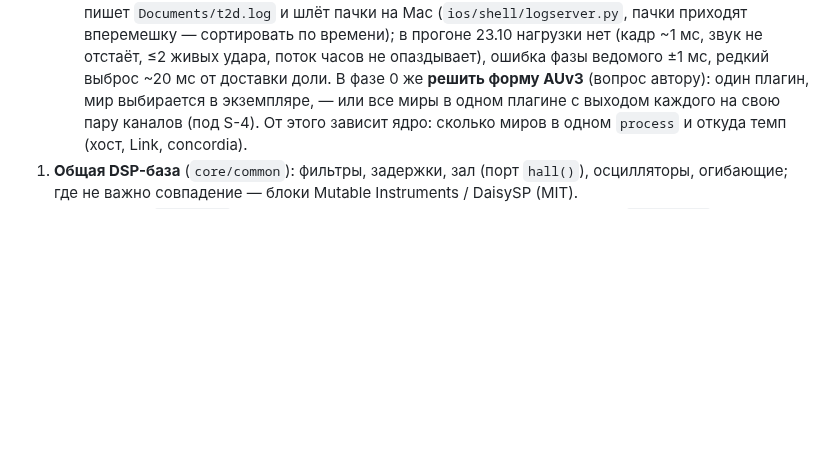
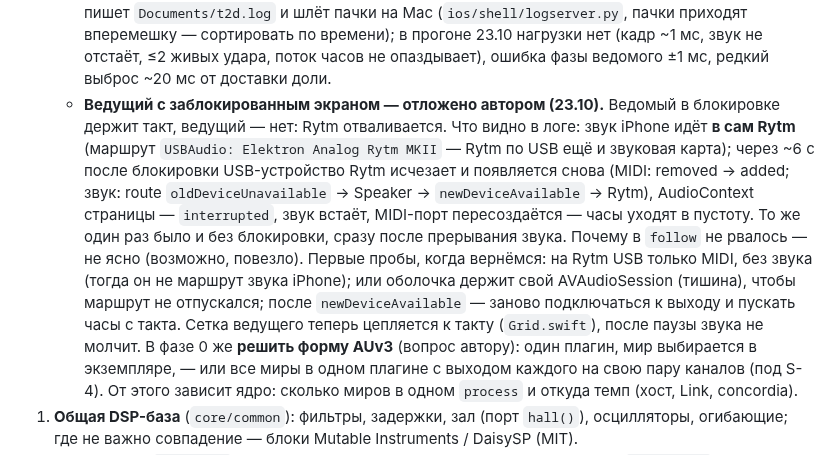
Before and after one commit to ai-slopes-hq/touch2decay, a Markdown page: docs/native-plan.md, the part around the change. Drawn GitHub-style; blank space fills up the shorter version.

Commit message:
Native plan: leader under screen lock deferred, what the log shows
- Phone audio is routed into the Rytm over USB; the Rytm drops off USB about 6 s after lock and comes back
- The page audio gets interrupted, the MIDI port is recreated, the clock goes nowhere
- First tries for later: Rytm USB as MIDI only, a shell-held audio session, restart the clock after the device returns

Co-Authored-By: Claude Opus 5.5 <noreply@anthropic.com>

```diff
--- a/docs/native-plan.md
+++ b/docs/native-plan.md
@@ -67,6 +67,7 @@ web (как сейчас)            в нативном режиме мир н
    - **MIDI (идёт, 22.10):** шаг 1 готов — оболочка (CoreMIDI, сетевая сессия с Mac) видит часы Ableton: BPM, start / stop (плашка внизу). Шаг 2 собран, **на iPhone не проверен**: доли, start, stop → `window.t2dMidi` → `sync` в engine Portus (темп и фаза такта; пробный код, только в `native`). Грабли: страница по http с Mac — нет AudioWorklet и Wake Lock (экран гаснет, метроном не работает) → оболочка грузит https-превью `native` (нужен вход в Vercel внутри оболочки один раз); после перезапуска оболочки сетевой MIDI-сеанс на Mac надо переподключить («Настройка Audio-MIDI» → «Сеть»). Дальше: вход в Vercel → Ableton Play → Portus в такт с киком → блокировка экрана; потом — то же с S-4 по USB (если iPhone его видит: S-4 то ведомый, то хост).
    - **MIDI-ведомый работает (23.10):** Elektron Analog Rytm MKII по USB → оболочка → Portus: start / stop, темп, фаза такта — автор проверил на iPhone. Грабли: Elektron шлёт часы и на стопе (доли без start — только темп, сами не заводят); BPM по 4 долям и порог 0.3 BPM, иначе дрожь перестраивает эхо; плашку SwiftUI не обновлять на каждый тик (48/с на главном потоке — подтормаживало). Не сделано: Continue / Song Position Pointer. Дальше — **ведущий** (часы из t2d наружу).
    - **MIDI-ведущий работает (23.10):** Portus говорит оболочке шаг, темп и когда его услышат (epoch, мс, `getOutputTimestamp`) — на пуске, такте, смене темпа, стопе; оболочка (`ClockOut.swift`) сама расписывает 24 тика на долю на 100 мс вперёд с отметками CoreMIDI во все выходы. Переключатель `follow / lead` на плашке. Rytm идёт за Portus. Грабля: MIDI start без долей вешал Portus (ждал долю вечно) — пуск маяком теперь сбрасывает ожидание. Лог пробы: оболочка пишет `Documents/t2d.log` и шлёт пачки на Mac (`ios/shell/logserver.py`, пачки приходят вперемешку — сортировать по времени); в прогоне 23.10 нагрузки нет (кадр ~1 мс, звук не отстаёт, ≤2 живых удара, поток часов не опаздывает), ошибка фазы ведомого ±1 мс, редкий выброс ~20 мс от доставки доли.
+   - **Ведущий с заблокированным экраном — отложено автором (23.10).** Ведомый в блокировке держит такт, ведущий — нет: Rytm отваливается. Что видно в логе: звук iPhone идёт **в сам Rytm** (маршрут `USBAudio: Elektron Analog Rytm MKII` — Rytm по USB ещё и звуковая карта); через ~6 с после блокировки USB-устройство Rytm исчезает и появляется снова (MIDI: removed → added; звук: route `oldDeviceUnavailable` → Speaker → `newDeviceAvailable` → Rytm), AudioContext страницы — `interrupted`, звук встаёт, MIDI-порт пересоздаётся — часы уходят в пустоту. То же один раз было и без блокировки, сразу после прерывания звука. Почему в `follow` не рвалось — не ясно (возможно, повезло). Первые пробы, когда вернёмся: на Rytm USB только MIDI, без звука (тогда он не маршрут звука iPhone); или оболочка держит свой AVAudioSession (тишина), чтобы маршрут не отпускался; после `newDeviceAvailable` — заново подключаться к выходу и пускать часы с такта. Сетка ведущего теперь цепляется к такту (`Grid.swift`), после паузы звука не молчит.
    В фазе 0 же **решить форму AUv3** (вопрос автору): один плагин, мир выбирается в экземпляре, — или все миры в одном плагине с выходом каждого на свою пару каналов (под S-4). От этого зависит ядро: сколько миров в одном `process` и откуда темп (хост, Link, concordia).
 1. **Общая DSP-база** (`core/common`): фильтры, задержки, зал (порт `hall()`), осцилляторы, огибающие; где не важно совпадение — блоки Mutable Instruments / DaisySP (MIT).
 2. **Хост в ядре** (`core/host`): мастер, микшер, concordia (лад, темп), LFO строк (`host/sl.js`) и тик моделей — до переноса миров, чтобы перенесённый мир сразу жил без кадров.
```
